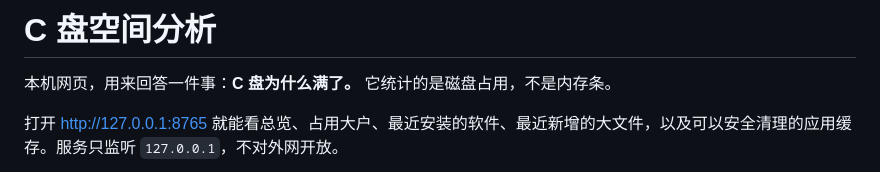
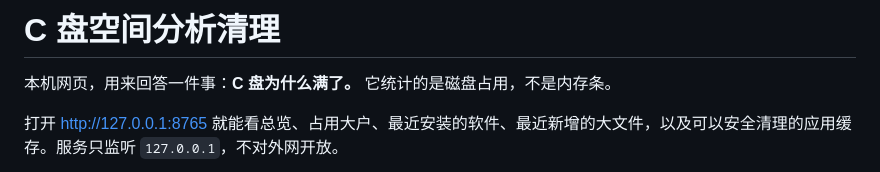
Before and after one commit to cheng2016/c-disk-analyzer, a Markdown page: README.md, the part around the change. Rendered like a GitHub page.

```diff
--- a/README.md
+++ b/README.md
@@ -1,4 +1,4 @@
-# C 盘空间分析
+# C 盘空间分析清理
 
 本机网页，用来回答一件事：**C 盘为什么满了。** 它统计的是磁盘占用，不是内存条。
 
```
